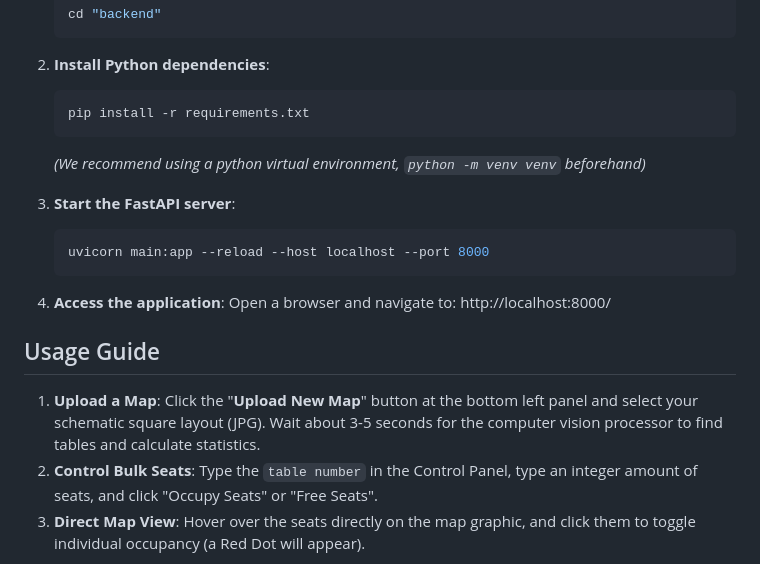
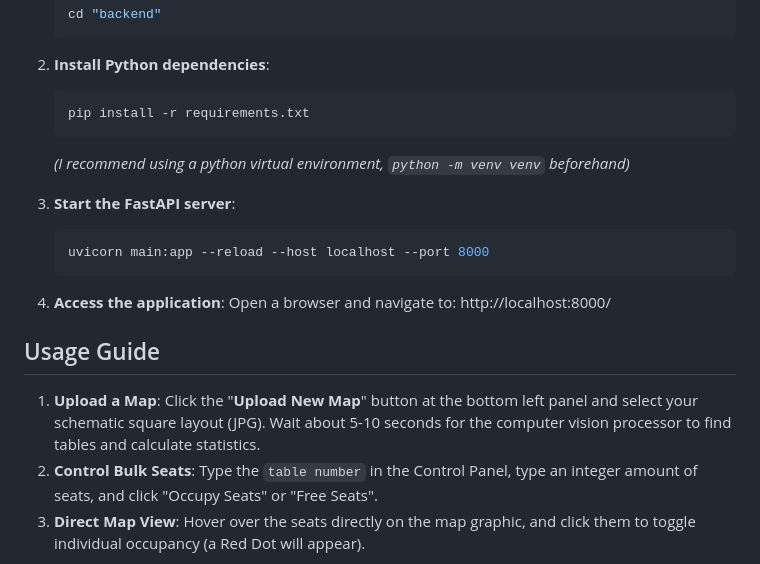
Before and after one commit to MaicolMoretti/Seat_Mapper, a Markdown page: README.md, the part around the change. Drawn GitHub-style.

````diff
--- a/README.md
+++ b/README.md
@@ -60,7 +60,7 @@ Follow these steps precisely:
    ```bash
    pip install -r requirements.txt
    ```
-   *(We recommend using a python virtual environment, `python -m venv venv` beforehand)*
+   *(I recommend using a python virtual environment, `python -m venv venv` beforehand)*
 
 3. **Start the FastAPI server**:
    ```bash
@@ -72,7 +72,7 @@ Follow these steps precisely:
    http://localhost:8000/
 
 ## Usage Guide
-1. **Upload a Map**: Click the "**Upload New Map**" button at the bottom left panel and select your schematic square layout (JPG). Wait about 3-5 seconds for the computer vision processor to find tables and calculate statistics.
+1. **Upload a Map**: Click the "**Upload New Map**" button at the bottom left panel and select your schematic square layout (JPG). Wait about 5-10 seconds for the computer vision processor to find tables and calculate statistics.
 2. **Control Bulk Seats**: Type the `table number` in the Control Panel, type an integer amount of seats, and click "Occupy Seats" or "Free Seats".
 3. **Direct Map View**: Hover over the seats directly on the map graphic, and click them to toggle individual occupancy (a Red Dot will appear).
 
````
